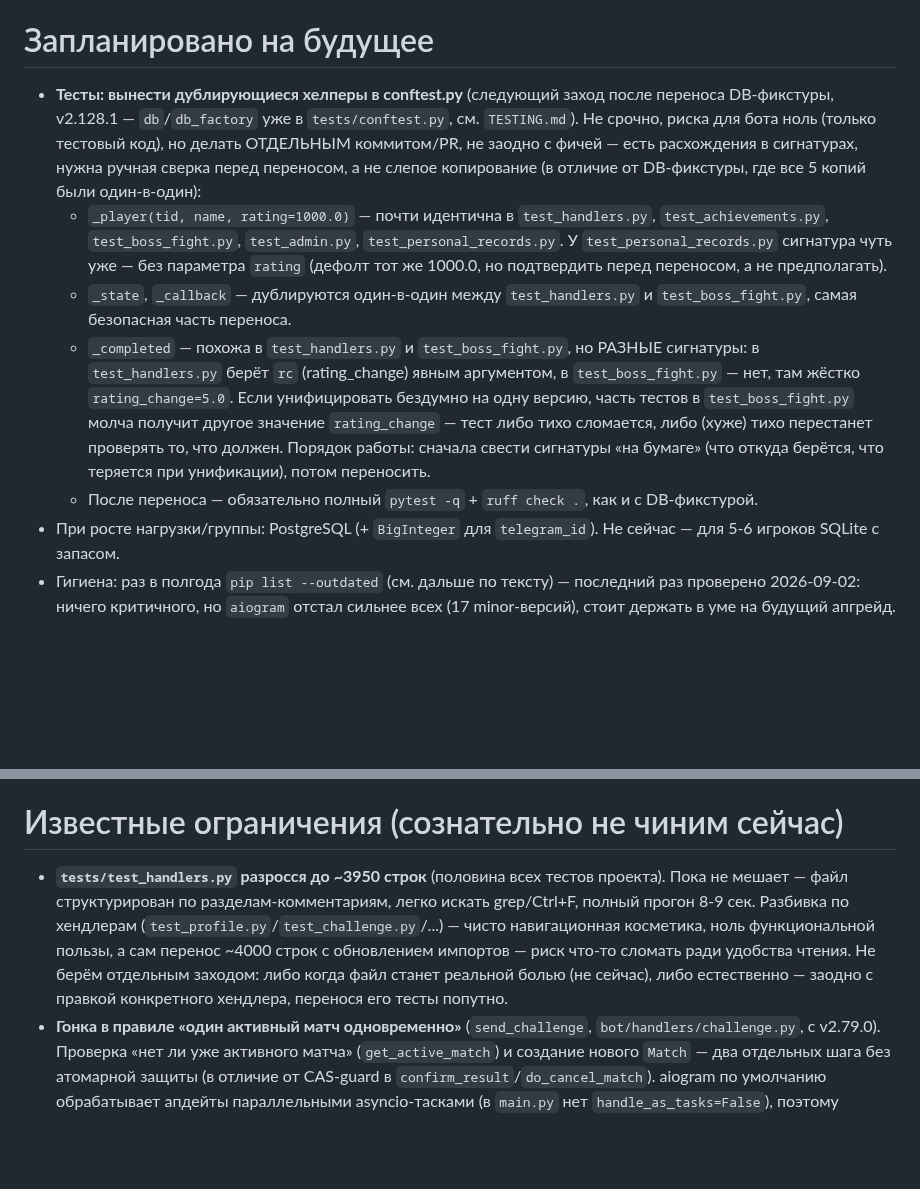
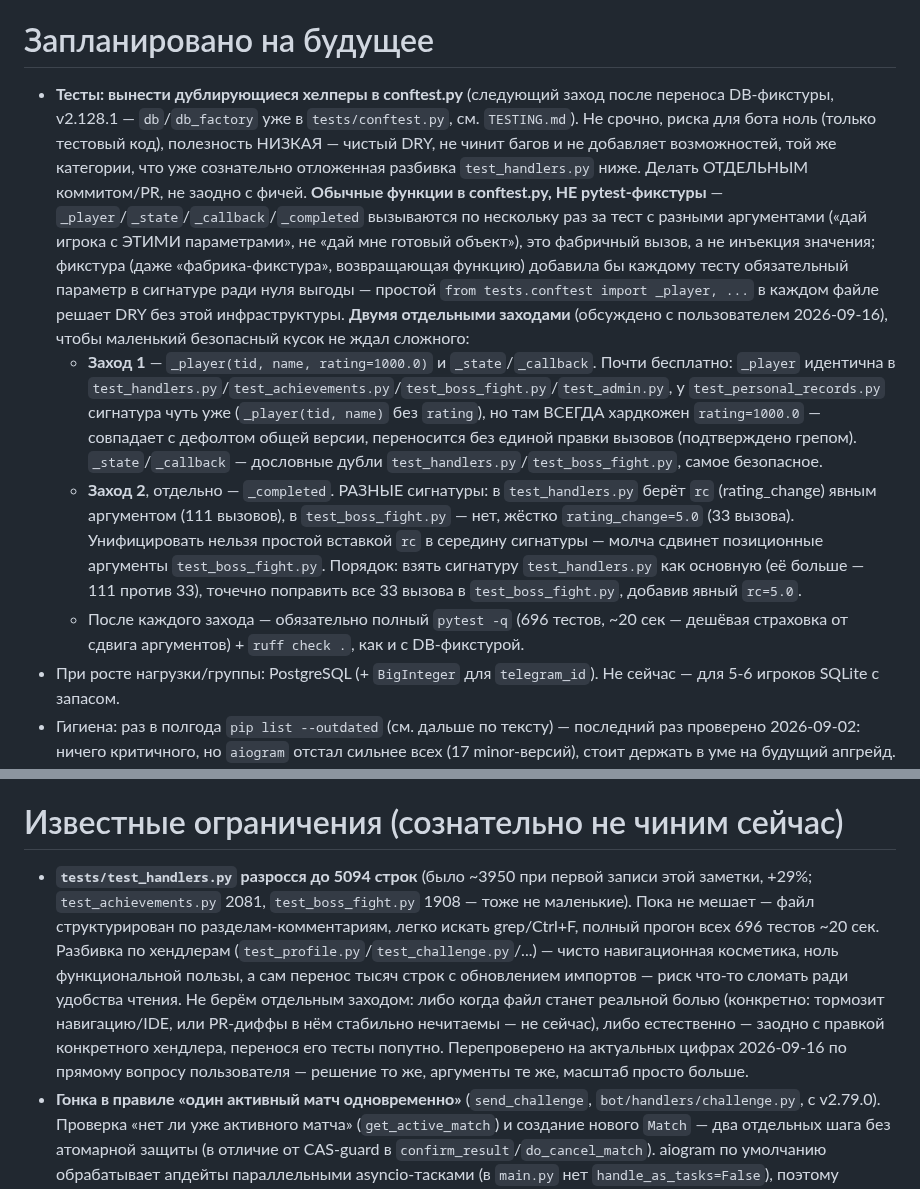
Before and after one commit to petershor99-qa/bottennis, a Markdown page: CLAUDE.md, 2 parts joined by grey strips. GitHub-like rendering; blank space fills up the shorter version.

Commit message:
docs: план тест-рефакторинга двумя заходами, актуализация заметки о размере test_handlers.py
Обсудили с пользователем подход к переносу дублирующихся тест-хелперов:
обычные функции в conftest.py (не pytest-фикстуры, т.к. вызываются
фабрично с разными аргументами внутри теста), двумя отдельными PR
(сначала безопасное, потом _completed с расхождением сигнатур).
Заодно обновлены цифры в заметке про test_handlers.py (3950 -> 5094
строк) по прямому вопросу — решение не трогать пересмотрено и оставлено
прежним.

Co-Authored-By: Claude Sonnet 5 <noreply@anthropic.com>

```diff
--- a/CLAUDE.md
+++ b/CLAUDE.md
@@ -323,11 +323,10 @@ ssh root@НОВЫЙ_IP "cd /opt/bottennis && git pull && systemctl restart botte
 
 # Запланировано на будущее
 
-- **Тесты: вынести дублирующиеся хелперы в conftest.py** (следующий заход после переноса DB-фикстуры, v2.128.1 — `db`/`db_factory` уже в `tests/conftest.py`, см. `TESTING.md`). Не срочно, риска для бота ноль (только тестовый код), но делать ОТДЕЛЬНЫМ коммитом/PR, не заодно с фичей — есть расхождения в сигнатурах, нужна ручная сверка перед переносом, а не слепое копирование (в отличие от DB-фикстуры, где все 5 копий были один-в-один):
-  - `_player(tid, name, rating=1000.0)` — почти идентична в `test_handlers.py`, `test_achievements.py`, `test_boss_fight.py`, `test_admin.py`, `test_personal_records.py`. У `test_personal_records.py` сигнатура чуть уже — без параметра `rating` (дефолт тот же 1000.0, но подтвердить перед переносом, а не предполагать).
-  - `_state`, `_callback` — дублируются один-в-один между `test_handlers.py` и `test_boss_fight.py`, самая безопасная часть переноса.
-  - `_completed` — похожа в `test_handlers.py` и `test_boss_fight.py`, но РАЗНЫЕ сигнатуры: в `test_handlers.py` берёт `rc` (rating_change) явным аргументом, в `test_boss_fight.py` — нет, там жёстко `rating_change=5.0`. Если унифицировать бездумно на одну версию, часть тестов в `test_boss_fight.py` молча получит другое значение `rating_change` — тест либо тихо сломается, либо (хуже) тихо перестанет проверять то, что должен. Порядок работы: сначала свести сигнатуры «на бумаге» (что откуда берётся, что теряется при унификации), потом переносить.
-  - После переноса — обязательно полный `pytest -q` + `ruff check .`, как и с DB-фикстурой.
+- **Тесты: вынести дублирующиеся хелперы в conftest.py** (следующий заход после переноса DB-фикстуры, v2.128.1 — `db`/`db_factory` уже в `tests/conftest.py`, см. `TESTING.md`). Не срочно, риска для бота ноль (только тестовый код), полезность НИЗКАЯ — чистый DRY, не чинит багов и не добавляет возможностей, той же категории, что уже сознательно отложенная разбивка `test_handlers.py` ниже. Делать ОТДЕЛЬНЫМ коммитом/PR, не заодно с фичей. **Обычные функции в conftest.py, НЕ pytest-фикстуры** — `_player`/`_state`/`_callback`/`_completed` вызываются по нескольку раз за тест с разными аргументами («дай игрока с ЭТИМИ параметрами», не «дай мне готовый объект»), это фабричный вызов, а не инъекция значения; фикстура (даже «фабрика-фикстура», возвращающая функцию) добавила бы каждому тесту обязательный параметр в сигнатуре ради нуля выгоды — простой `from tests.conftest import _player, ...` в каждом файле решает DRY без этой инфраструктуры. **Двумя отдельными заходами** (обсуждено с пользователем 2026-09-16), чтобы маленький безопасный кусок не ждал сложного:
+  - **Заход 1** — `_player(tid, name, rating=1000.0)` и `_state`/`_callback`. Почти бесплатно: `_player` идентична в `test_handlers.py`/`test_achievements.py`/`test_boss_fight.py`/`test_admin.py`, у `test_personal_records.py` сигнатура чуть уже (`_player(tid, name)` без `rating`), но там ВСЕГДА хардкожен `rating=1000.0` — совпадает с дефолтом общей версии, переносится без единой правки вызовов (подтверждено грепом). `_state`/`_callback` — дословные дубли `test_handlers.py`/`test_boss_fight.py`, самое безопасное.
+  - **Заход 2**, отдельно — `_completed`. РАЗНЫЕ сигнатуры: в `test_handlers.py` берёт `rc` (rating_change) явным аргументом (111 вызовов), в `test_boss_fight.py` — нет, жёстко `rating_change=5.0` (33 вызова). Унифицировать нельзя простой вставкой `rc` в середину сигнатуры — молча сдвинет позиционные аргументы `test_boss_fight.py`. Порядок: взять сигнатуру `test_handlers.py` как основную (её больше — 111 против 33), точечно поправить все 33 вызова в `test_boss_fight.py`, добавив явный `rc=5.0`.
+  - После каждого захода — обязательно полный `pytest -q` (696 тестов, ~20 сек — дешёвая страховка от сдвига аргументов) + `ruff check .`, как и с DB-фикстурой.
 - При росте нагрузки/группы: PostgreSQL (+ `BigInteger` для `telegram_id`). Не сейчас — для 5-6 игроков SQLite с запасом.
 - Гигиена: раз в полгода `pip list --outdated` (см. дальше по тексту) — последний раз проверено 2026-09-02: ничего критичного, но `aiogram` отстал сильнее всех (17 minor-версий), стоит держать в уме на будущий апгрейд.
 - **Dependabot — рассмотрели и сознательно отложили** (2026-07-13). У проекта всего 6 прямых зависимостей, закрытый бот без публичного HTTP-интерфейса и без денег на кону — площадь атаки маленькая, а автоматические PR на апдейты создают ревью-нагрузку почти без пользы на таком масштабе. Раз в полгода вручную `pip list --outdated` достаточно. Если размер команды/риски вырастут — конфиг: `interval: "monthly"` + группировка всех апдейтов в один PR (`groups: patterns: ["*"]`), отдельно `pip` и `github-actions`, файл `.github/dependabot.yml` (читается из `main`).
@@ -349,7 +348,7 @@ ssh root@НОВЫЙ_IP "cd /opt/bottennis && git pull && systemctl restart botte
 
 # Известные ограничения (сознательно не чиним сейчас)
 
-- **`tests/test_handlers.py` разросся до ~3950 строк** (половина всех тестов проекта). Пока не мешает — файл структурирован по разделам-комментариям, легко искать grep/Ctrl+F, полный прогон 8-9 сек. Разбивка по хендлерам (`test_profile.py`/`test_challenge.py`/...) — чисто навигационная косметика, ноль функциональной пользы, а сам перенос ~4000 строк с обновлением импортов — риск что-то сломать ради удобства чтения. Не берём отдельным заходом: либо когда файл станет реальной болью (не сейчас), либо естественно — заодно с правкой конкретного хендлера, перенося его тесты попутно.
+- **`tests/test_handlers.py` разросся до 5094 строк** (было ~3950 при первой записи этой заметки, +29%; `test_achievements.py` 2081, `test_boss_fight.py` 1908 — тоже не маленькие). Пока не мешает — файл структурирован по разделам-комментариям, легко искать grep/Ctrl+F, полный прогон всех 696 тестов ~20 сек. Разбивка по хендлерам (`test_profile.py`/`test_challenge.py`/...) — чисто навигационная косметика, ноль функциональной пользы, а сам перенос тысяч строк с обновлением импортов — риск что-то сломать ради удобства чтения. Не берём отдельным заходом: либо когда файл станет реальной болью (конкретно: тормозит навигацию/IDE, или PR-диффы в нём стабильно нечитаемы — не сейчас), либо естественно — заодно с правкой конкретного хендлера, перенося его тесты попутно. Перепроверено на актуальных цифрах 2026-09-16 по прямому вопросу пользователя — решение то же, аргументы те же, масштаб просто больше.
 - **Гонка в правиле «один активный матч одновременно»** (`send_challenge`, `bot/handlers/challenge.py`, с v2.79.0). Проверка «нет ли уже активного матча» (`get_active_match`) и создание нового `Match` — два отдельных шага без атомарной защиты (в отличие от CAS-guard в `confirm_result`/`do_cancel_match`). aiogram по умолчанию обрабатывает апдейты параллельными asyncio-тасками (в `main.py` нет `handle_as_tasks=False`), поэтому теоретически два почти одновременных вызова (двойной тап, или два игрока вызывают друг друга в одну секунду) могут оба пройти проверку до того, как первый `INSERT` закоммитится — у игрока окажется два активных матча. Осознанно не чиним: вероятность на 5-6 игроках низкая, а последствия смягчены существующим кодом — `handle_direct_score` (match_result.py) уже штатно обрабатывает случай «2+ активных матча» (просит выбрать через меню, есть регресс-тест). Правильный фикс — атомарная перепроверка после INSERT с откатом при конфликте — трогает свежепереписанный и хорошо покрытый тестами флоу ради редкого сценария без хардового последствия. Если группа вырастет или баг реально всплывёт — тогда чинить прицельно. Босс-файт (v2.84.0) создаётся через ту же `send_challenge` и наследует эту гонку — сознательно не чинили заодно, по той же причине.
 
 **Устранено (v2.93.0):** `confirm_result` разрослась была до ~480 строк в одной функции. Разбита на именованные корутины без изменения поведения — `_handle_boss_fight_outcome` (перенос трона + клубное уведомление + ачивки защиты/поражения претендента), `_award_win_achievements_and_eggs`/`_award_draw_achievements_and_eggs` (ачивки + пасхалки для соответствующей ветки), `_notify_challenger_status_change` (уведомления о смене претендента — «обошёл чемпиона» / «Просран шанс»). Расчёт рейтинга и мутация `Match`/`Player` намеренно оставлены прямо в `confirm_result` — самая чувствительная часть, лишний раз не трогали. `confirm_result` сократилась до ~310 строк. Поведение подтверждено полным прогоном тестов (381/381 зелёных) до и после — без единого изменения ассертов.
```
